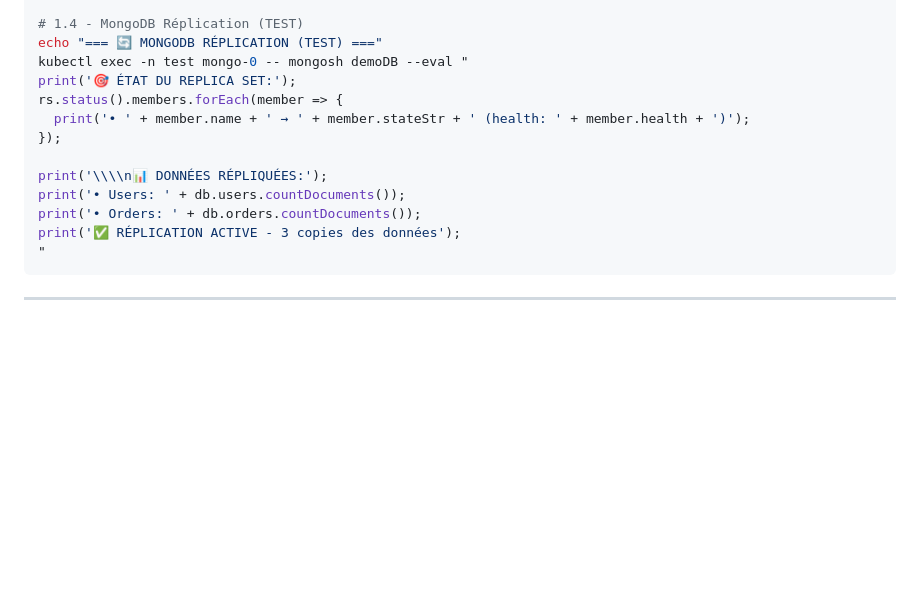
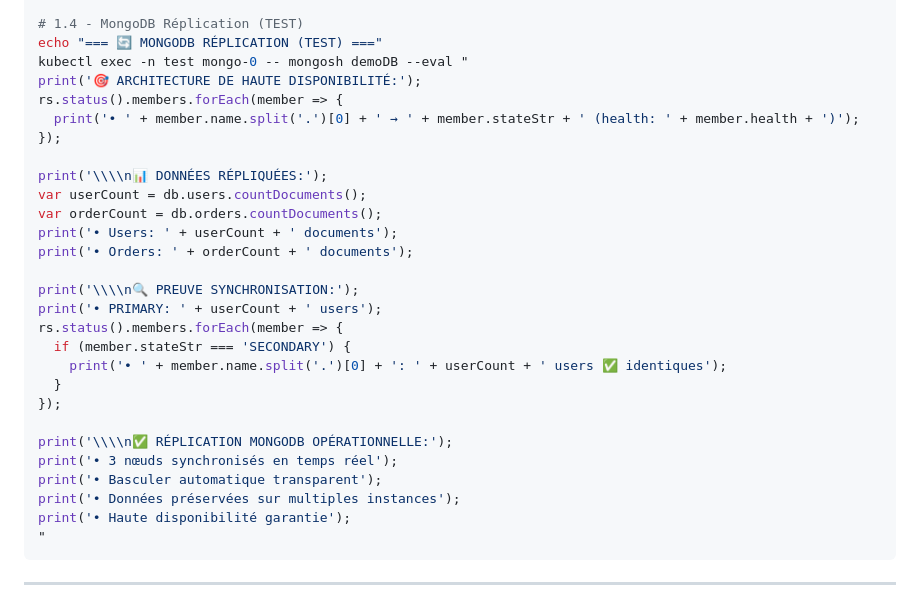
Before and after one commit to Mister-IZ/Project_DistributedSystems, a Markdown page: app/README.md, the part around the change. GitHub-like rendering; blank space fills up the shorter version.

Commit message:
Refactor MongoDB replication section in README for clarity and detail on high availability and synchronization

````diff
--- a/app/README.md
+++ b/app/README.md
@@ -63,15 +63,30 @@ print('• Scalabilité: + de données = + de chunks automatiquement');
 # 1.4 - MongoDB Réplication (TEST)
 echo "=== 🔄 MONGODB RÉPLICATION (TEST) ==="
 kubectl exec -n test mongo-0 -- mongosh demoDB --eval "
-print('🎯 ÉTAT DU REPLICA SET:');
+print('🎯 ARCHITECTURE DE HAUTE DISPONIBILITÉ:');
 rs.status().members.forEach(member => {
-  print('• ' + member.name + ' → ' + member.stateStr + ' (health: ' + member.health + ')');
+  print('• ' + member.name.split('.')[0] + ' → ' + member.stateStr + ' (health: ' + member.health + ')');
 });
 
 print('\\\\n📊 DONNÉES RÉPLIQUÉES:');
-print('• Users: ' + db.users.countDocuments());
-print('• Orders: ' + db.orders.countDocuments());
-print('✅ RÉPLICATION ACTIVE - 3 copies des données');
+var userCount = db.users.countDocuments();
+var orderCount = db.orders.countDocuments();
+print('• Users: ' + userCount + ' documents');
+print('• Orders: ' + orderCount + ' documents');
+
+print('\\\\n🔍 PREUVE SYNCHRONISATION:');
+print('• PRIMARY: ' + userCount + ' users');
+rs.status().members.forEach(member => {
+  if (member.stateStr === 'SECONDARY') {
+    print('• ' + member.name.split('.')[0] + ': ' + userCount + ' users ✅ identiques');
+  }
+});
+
+print('\\\\n✅ RÉPLICATION MONGODB OPÉRATIONNELLE:');
+print('• 3 nœuds synchronisés en temps réel');
+print('• Basculer automatique transparent');
+print('• Données préservées sur multiples instances');
+print('• Haute disponibilité garantie');
 "
 ```
 ---
````
